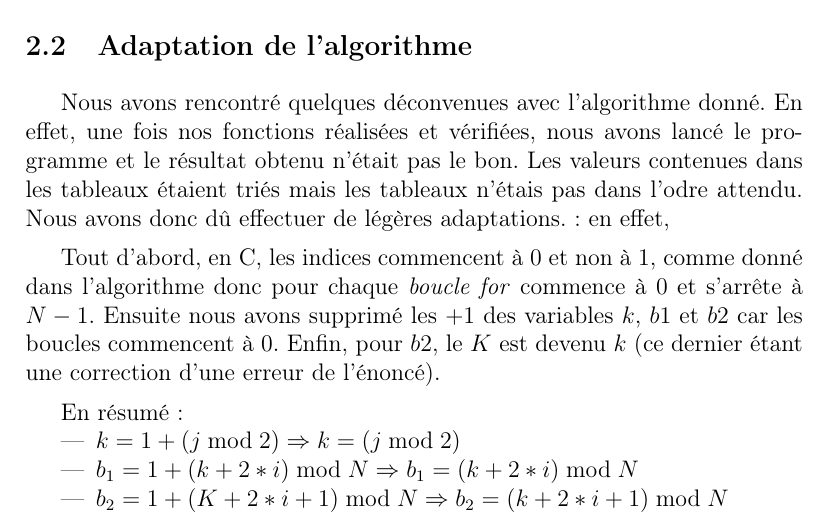
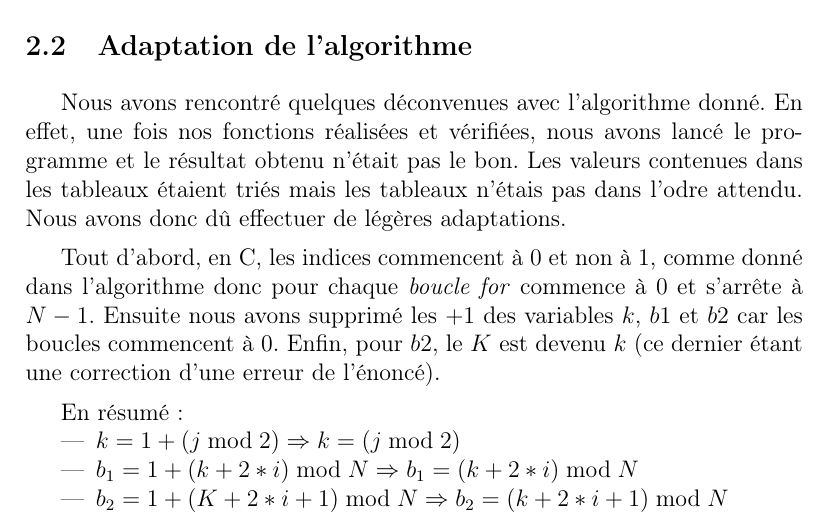
Before and after one commit to MariemMhenni/OpenMP-Sorting, a LaTeX document (report/report.tex): part of page 4 of 10, cut so that both start at the same text. Compiled offline with pdfLaTeX.

Commit message:
Update report.tex
Modification de tri() en tri-merge()
Modification du paragraphe Adaptation de l'algo

```diff
--- a/report/report.tex
+++ b/report/report.tex
@@ -145,7 +145,7 @@ Nous avons rencontré quelques déconvenues avec l'algorithme donné. En effet,
 fois nos fonctions réalisées et vérifiées, nous avons lancé le programme et le
 résultat obtenu n'était pas le bon. Les valeurs contenues dans les tableaux
 étaient triés mais les tableaux n'étais pas dans l'odre attendu. Nous avons donc
-dû effectuer de légères adaptations. : en effet,
+dû effectuer de légères adaptations.
 
 Tout d'abord, en C, les indices commencent à $0$ et non à $1$, comme donné dans
 l'algorithme donc pour chaque \emph{boucle for} commence à $0$ et s'arrête à
```
